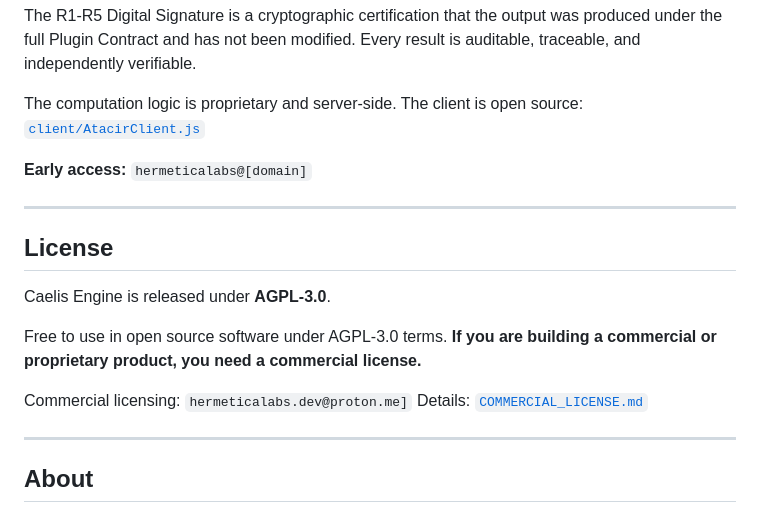
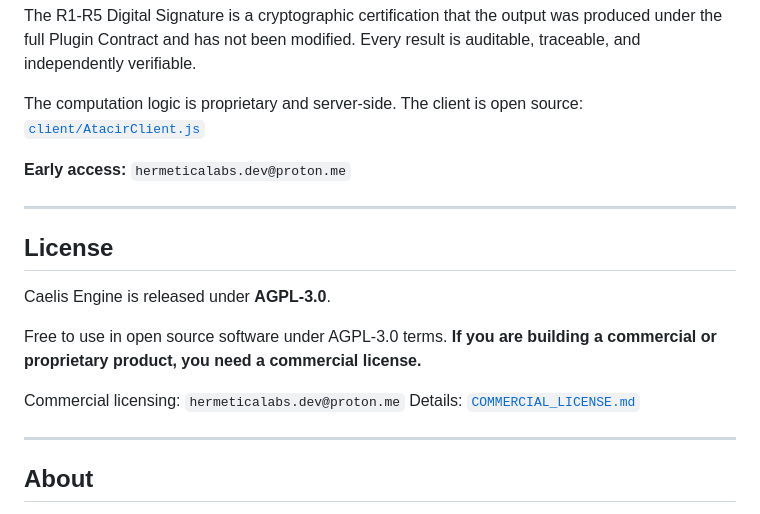
Before and after one commit to HermeticaLabs/caelis-engine, a Markdown page: README.md, the part around the change. Drawn GitHub-style.

```diff
--- a/README.md
+++ b/README.md
@@ -313,7 +313,7 @@ The R1-R5 Digital Signature is a cryptographic certification that the output was
 The computation logic is proprietary and server-side.
 The client is open source: [`client/AtacirClient.js`](client/AtacirClient.js)
 
-**Early access:** `hermeticalabs@[domain]`
+**Early access:** `hermeticalabs.dev@proton.me`
 
 ---
 
@@ -324,7 +324,7 @@ Caelis Engine is released under **AGPL-3.0**.
 Free to use in open source software under AGPL-3.0 terms.
 **If you are building a commercial or proprietary product, you need a commercial license.**
 
-Commercial licensing: `hermeticalabs.dev@proton.me]`
+Commercial licensing: `hermeticalabs.dev@proton.me`
 Details: [`COMMERCIAL_LICENSE.md`](COMMERCIAL_LICENSE.md)
 
 ---
```
